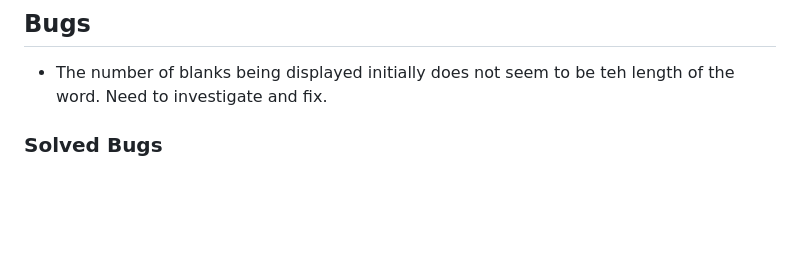
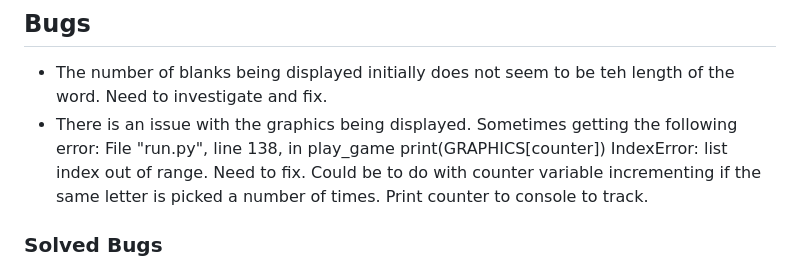
Before and after one commit to ProfessorJames/hangman, a Markdown page: README.md, the part around the change. GitHub-like rendering; blank space fills up the shorter version.

Commit message:
add bug to readme regarding grapics error message

```diff
--- a/README.md
+++ b/README.md
@@ -46,6 +46,8 @@ It then randomly selects a word from the retrieved list to be used in the curren
 
 ## Bugs
 * The number of blanks being displayed initially does not seem to be teh length of the word. Need to investigate and fix.
+* There is an issue with the graphics being displayed. Sometimes getting the following error: File "run.py", line 138, in play_game
+    print(GRAPHICS[counter]) IndexError: list index out of range. Need to fix. Could be to do with counter variable incrementing if the same letter is picked a number of times. Print counter to console to track.
 
 ### Solved Bugs
 * During development the display was showing one more blank space than there were letters in the word to be guessed. This was solved by updating the range to be one less than the length of the word.
```
